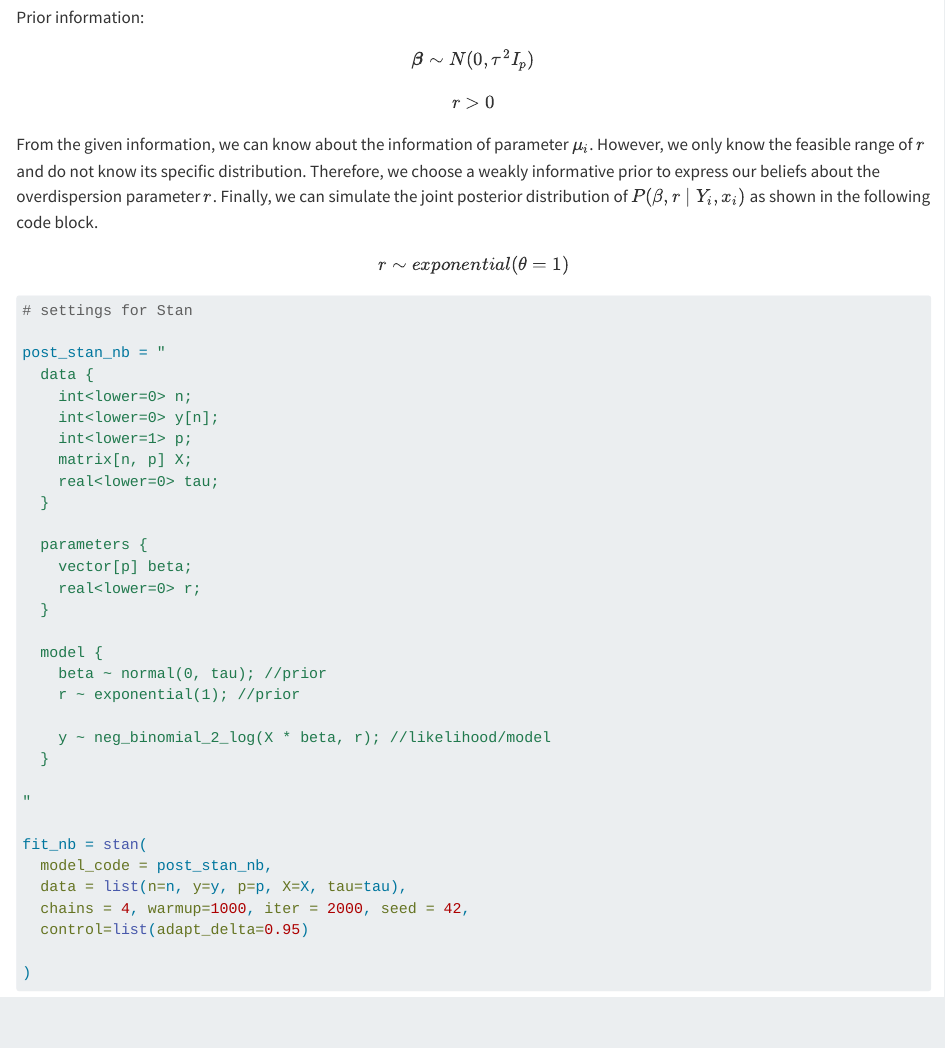
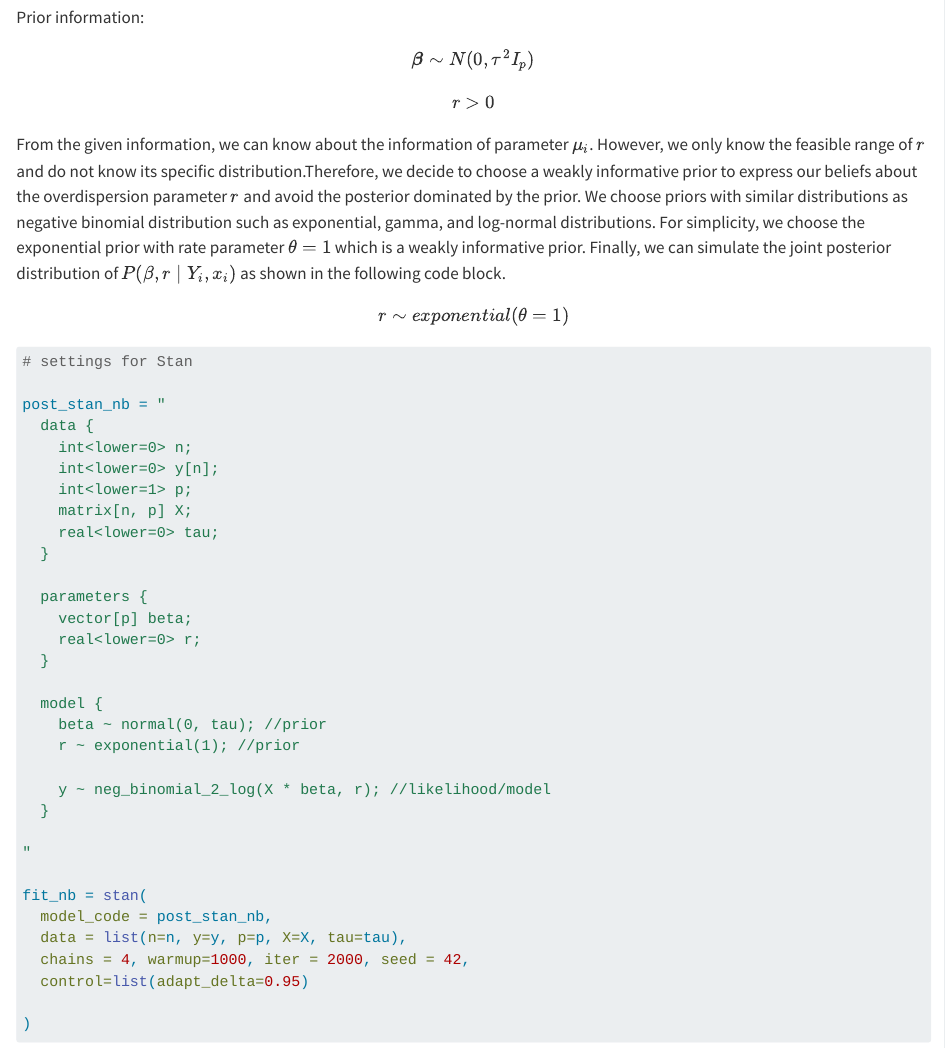
Before and after one commit to Hex0822/BayesianLearning-HW2, a Quarto document (BL_A2.qmd): the page in a window 1100 px wide, from 15030 px down. Rendered offline with R 4.5, knitr and Pandoc in place of Quarto, with nearby package versions; some code elsewhere in the file could not run offline; long lines of code are wrapped; common packages that the code uses without loading them are loaded.

Commit message:
🐞 fix: update statements of P7-part C

```diff
--- a/BL_A2.qmd
+++ b/BL_A2.qmd
@@ -642,7 +642,7 @@ $$
 r > 0
 $$
 
-From the given information, we can know about the information of parameter $\mu_i$. However, we only know the feasible range of $r$ and do not know its specific distribution. Therefore, we choose a weakly informative prior to express our beliefs about the overdispersion parameter $r$. Finally, we can simulate the joint posterior distribution of $P(\beta, r\mid Y_i, x_i)$ as shown in the following code block.
+From the given information, we can know about the information of parameter $\mu_i$. However, we only know the feasible range of $r$ and do not know its specific distribution.Therefore, we decide to choose a weakly informative prior to express our beliefs about the overdispersion parameter $r$ and avoid the posterior dominated by the prior. We choose priors with similar distributions as negative binomial distribution such as exponential, gamma, and log-normal distributions. For simplicity, we choose the exponential prior with rate parameter $\theta = 1$ which is a weakly informative prior. Finally, we can simulate the joint posterior distribution of $P(\beta, r\mid Y_i, x_i)$ as shown in the following code block.
 
 $$
 r \sim exponential(\theta = 1)
```
